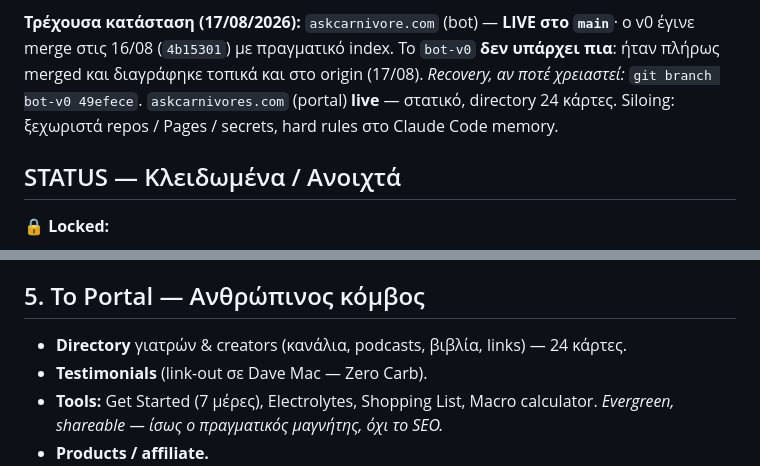
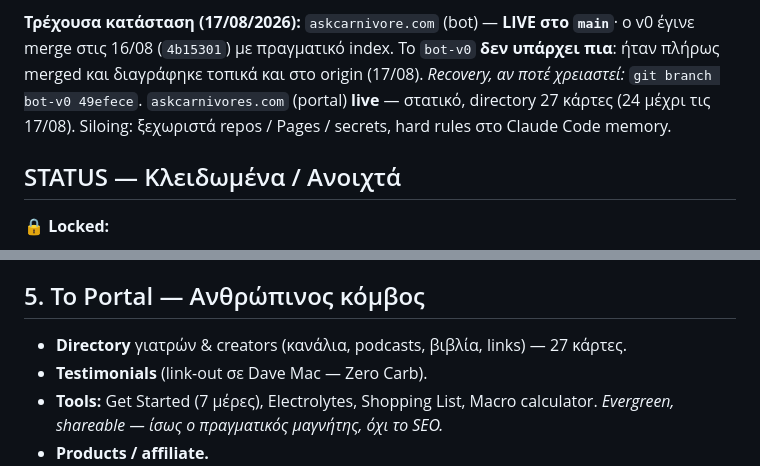
Before and after one commit to noustelos/askCarnivore-Ai, a Markdown page: CLAUDE.md, 2 parts joined by grey strips. GitHub-like rendering.

```diff
--- a/CLAUDE.md
+++ b/CLAUDE.md
@@ -57,7 +57,8 @@ model) ειδικά ήρθε αυτούσιο.
 ο v0 έγινε merge στις 16/08 (`4b15301`) με πραγματικό index. Το `bot-v0` **δεν
 υπάρχει πια**: ήταν πλήρως merged και διαγράφηκε τοπικά και στο origin (17/08).
 *Recovery, αν ποτέ χρειαστεί:* `git branch bot-v0 49efece`.
-`askcarnivores.com` (portal) **live** — στατικό, directory 24 κάρτες. Siloing:
+`askcarnivores.com` (portal) **live** — στατικό, directory 27 κάρτες (24 μέχρι
+τις 17/08). Siloing:
 ξεχωριστά repos / Pages / secrets, hard rules στο Claude Code memory.
 
 ## STATUS — Κλειδωμένα / Ανοιχτά
@@ -180,7 +181,7 @@ bot — προστατεύει το «Just Ask».
 
 ## 5. Το Portal — Ανθρώπινος κόμβος
 
-- **Directory** γιατρών & creators (κανάλια, podcasts, βιβλία, links) — 24 κάρτες.
+- **Directory** γιατρών & creators (κανάλια, podcasts, βιβλία, links) — 27 κάρτες.
 - **Testimonials** (link-out σε Dave Mac — Zero Carb).
 - **Tools:** Get Started (7 μέρες), Electrolytes, Shopping List, Macro calculator.
   *Evergreen, shareable — ίσως ο πραγματικός μαγνήτης, όχι το SEO.*
```
Also changed, not shown: other parts of CLAUDE.md (+40 -9 lines).
